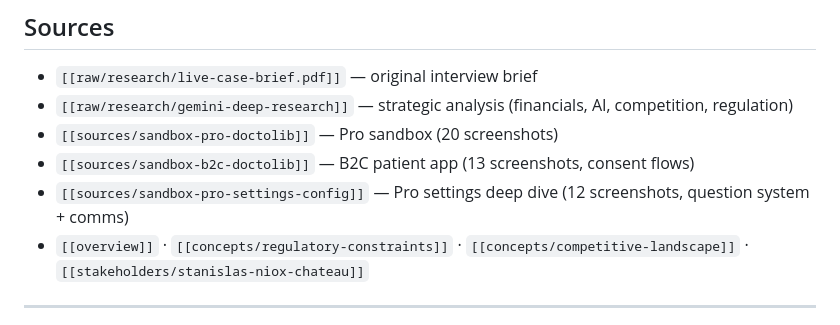
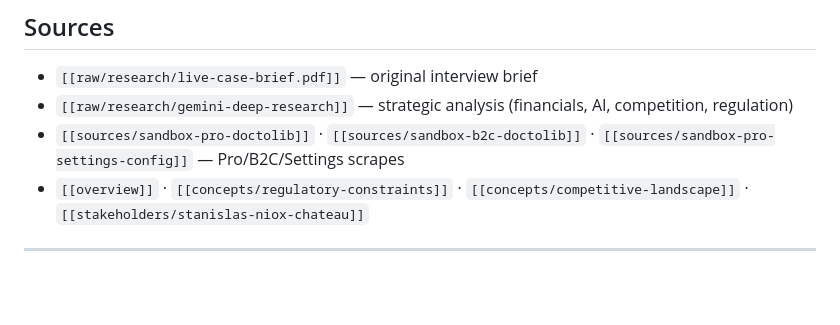
Before and after one commit to uack/doctolib, a Markdown page: wiki/hot.md, the part around the change. Drawn GitHub-style; blank space fills up the shorter version.

Commit message:
wiki: auto-commit 2026-06-22 17:15

```diff
--- a/wiki/hot.md
+++ b/wiki/hot.md
@@ -59,9 +59,7 @@ pages_total:    13
 
 - `[[raw/research/live-case-brief.pdf]]` — original interview brief
 - `[[raw/research/gemini-deep-research]]` — strategic analysis (financials, AI, competition, regulation)
-- `[[sources/sandbox-pro-doctolib]]` — Pro sandbox (20 screenshots)
-- `[[sources/sandbox-b2c-doctolib]]` — B2C patient app (13 screenshots, consent flows)
-- `[[sources/sandbox-pro-settings-config]]` — Pro settings deep dive (12 screenshots, question system + comms)
+- `[[sources/sandbox-pro-doctolib]]` · `[[sources/sandbox-b2c-doctolib]]` · `[[sources/sandbox-pro-settings-config]]` — Pro/B2C/Settings scrapes
 - `[[overview]]` · `[[concepts/regulatory-constraints]]` · `[[concepts/competitive-landscape]]` · `[[stakeholders/stanislas-niox-chateau]]`
 
 ---
```
